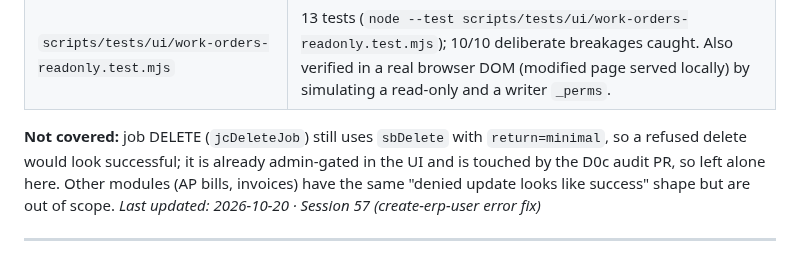
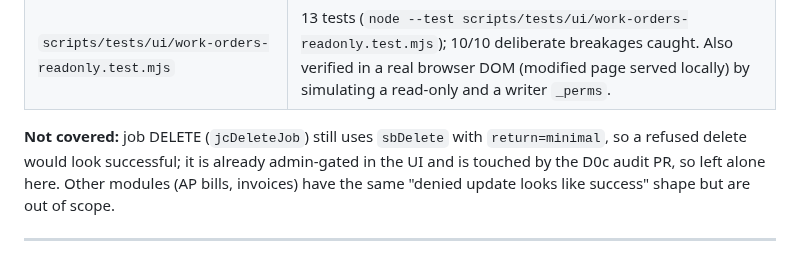
Before and after one commit to brandonr2630/meridian-erp, a Markdown page: handoff.md, the part around the change. Rendered like a GitHub page.

Commit message:
docs: drop duplicate Last-updated line after merge
Co-Authored-By: Claude Sonnet 5.5 <noreply@anthropic.com>

```diff
--- a/handoff.md
+++ b/handoff.md
@@ -16,7 +16,6 @@
 | `scripts/tests/ui/work-orders-readonly.test.mjs` | 13 tests (`node --test scripts/tests/ui/work-orders-readonly.test.mjs`); 10/10 deliberate breakages caught. Also verified in a real browser DOM (modified page served locally) by simulating a read-only and a writer `_perms`. |
 
 **Not covered:** job DELETE (`jcDeleteJob`) still uses `sbDelete` with `return=minimal`, so a refused delete would look successful; it is already admin-gated in the UI and is touched by the D0c audit PR, so left alone here. Other modules (AP bills, invoices) have the same "denied update looks like success" shape but are out of scope.
-*Last updated: 2026-10-20 · Session 57 (create-erp-user error fix)*
 
 ---
 
```
